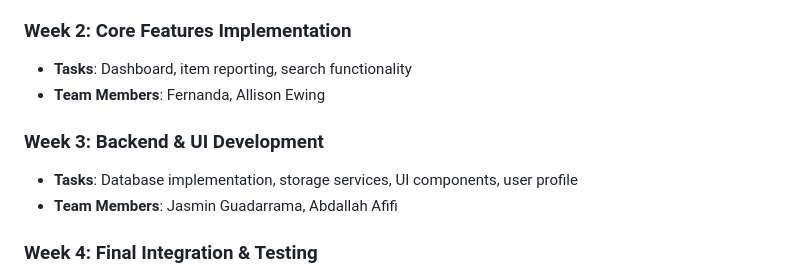
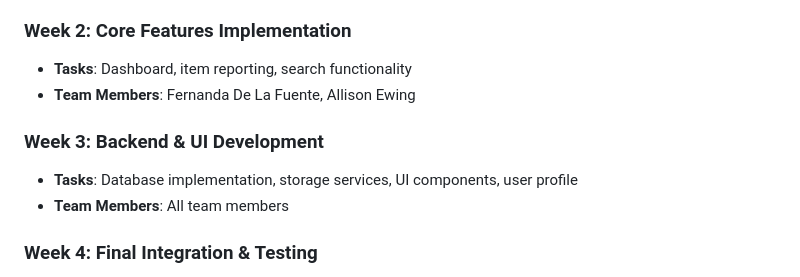
Before and after one commit to Abdallah-Afifi/Find_On_Campus, a Markdown page: find_on_campus/PROJECT_REPORT.md, the part around the change. GitHub-like rendering.

```diff
--- a/find_on_campus/PROJECT_REPORT.md
+++ b/find_on_campus/PROJECT_REPORT.md
@@ -91,11 +91,11 @@ While maintaining our core vision, we've made the following refinements to the p
 
 ### Week 2: Core Features Implementation
 - **Tasks**: Dashboard, item reporting, search functionality
-- **Team Members**: Fernanda, Allison Ewing
+- **Team Members**: Fernanda De La Fuente, Allison Ewing
 
 ### Week 3: Backend & UI Development
 - **Tasks**: Database implementation, storage services, UI components, user profile
-- **Team Members**: Jasmin Guadarrama, Abdallah Afifi
+- **Team Members**: All team members
 
 ### Week 4: Final Integration & Testing
 - **Tasks**: Final bug fixes, documentation, quality assurance
```
